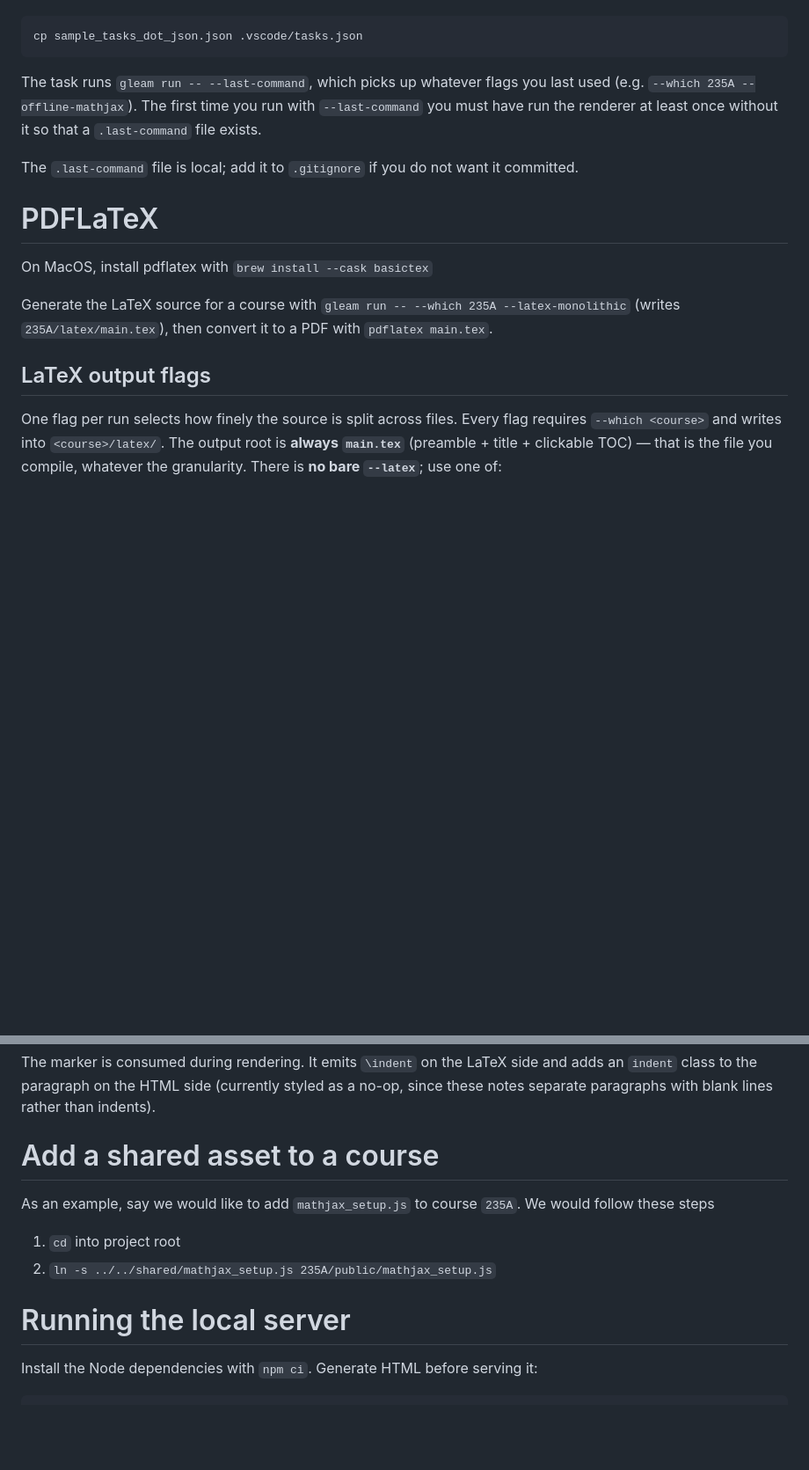
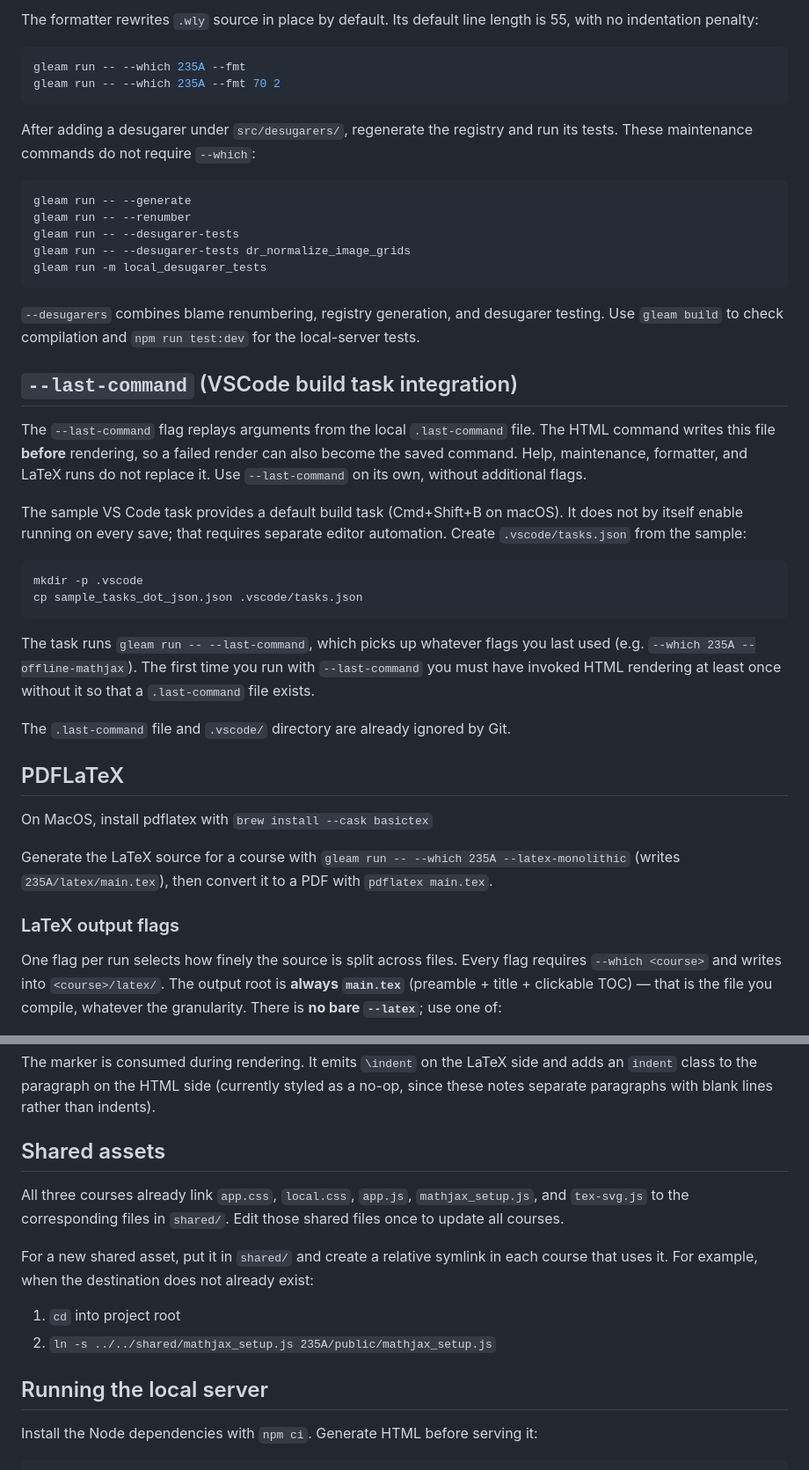
Before and after one commit to vistuleB/dr, a Markdown page: README.md, 2 parts joined by grey strips. Shown at 88% size. GitHub-like rendering; blank space fills up the shorter version.

Commit message:
README improvements

````diff
--- a/README.md
+++ b/README.md
@@ -11,20 +71,57 @@ from this repo as a starting point):
+The formatter rewrites `.wly` source in place by default. Its default line length
+is 55, with no indentation penalty:
+
+```sh
+gleam run -- --which 235A --fmt
+gleam run -- --which 235A --fmt 70 2
+```
+
+After adding a desugarer under `src/desugarers/`, regenerate the registry and
+run its tests. These maintenance commands do not require `--which`:
+
+```sh
+gleam run -- --generate
+gleam run -- --renumber
+gleam run -- --desugarer-tests
+gleam run -- --desugarer-tests dr_normalize_image_grids
+gleam run -m local_desugarer_tests
+```
+
+`--desugarers` combines blame renumbering, registry generation, and desugarer
+testing. Use `gleam build` to check compilation and `npm run test:dev` for the
+local-server tests.
+
+## `--last-command` (VSCode build task integration)
+
+The `--last-command` flag replays arguments from the local `.last-command` file.
+The HTML command writes this file **before** rendering, so a failed render can
+also become the saved command. Help, maintenance, formatter, and LaTeX runs do
+not replace it. Use `--last-command` on its own, without additional flags.
+
+The sample VS Code task provides a default build task (Cmd+Shift+B on macOS).
+It does not by itself enable running on every save; that requires separate
+editor automation. Create `.vscode/tasks.json` from the sample:
+
+```sh
+mkdir -p .vscode
 cp sample_tasks_dot_json.json .vscode/tasks.json
 ```
 
 The task runs `gleam run -- --last-command`, which picks up whatever flags you last used
 (e.g. `--which 235A --offline-mathjax`). The first time you run with `--last-command` you
-must have run the renderer at least once without it so that a `.last-command` file exists.
+must have invoked HTML rendering at least once without it so that a
+`.last-command` file exists.
 
-The `.last-command` file is local; add it to `.gitignore` if you do not want it committed.
+The `.last-command` file and `.vscode/` directory are already ignored by Git.
 
-# PDFLaTeX
+## PDFLaTeX
 
 On MacOS, install pdflatex with `brew install --cask basictex`
 
 Generate the LaTeX source for a course with `gleam run -- --which 235A --latex-monolithic`
 (writes `235A/latex/main.tex`), then convert it to a PDF with `pdflatex main.tex`.
 
-## LaTeX output flags
+### LaTeX output flags
 
 One flag per run selects how finely the source is split across files. Every flag
 requires `--which <course>` and writes into `<course>/latex/`. The output root is
@@ -129,14 +226,19 @@ adds an `indent` class to the paragraph on the HTML side (currently styled as a
 no-op, since these notes separate paragraphs with blank lines rather than
 indents).
 
-# Add a shared asset to a course
+## Shared assets
 
-As an example, say we would like to add `mathjax_setup.js` to course `235A`. We would follow these steps
+All three courses already link `app.css`, `local.css`, `app.js`,
+`mathjax_setup.js`, and `tex-svg.js` to the corresponding files in `shared/`.
+Edit those shared files once to update all courses.
+
+For a new shared asset, put it in `shared/` and create a relative symlink in each
+course that uses it. For example, when the destination does not already exist:
 
 1. `cd` into project root
 2. `ln -s ../../shared/mathjax_setup.js 235A/public/mathjax_setup.js`
 
-# Running the local server
+## Running the local server
 
 Install the Node dependencies with `npm ci`. Generate HTML before serving it:
 
````
Also changed, not shown: other parts of README.md (+68 -8 lines).
